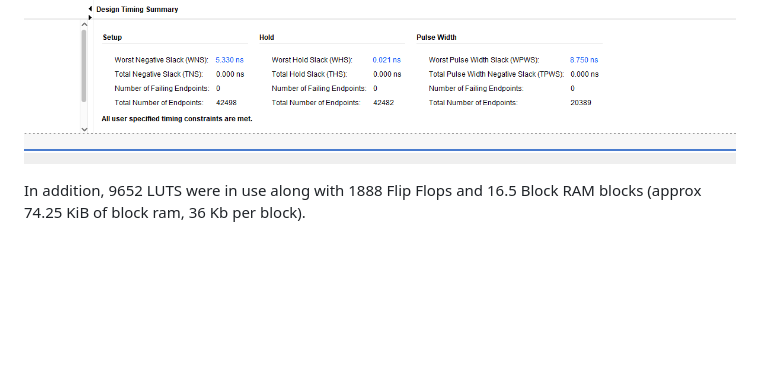
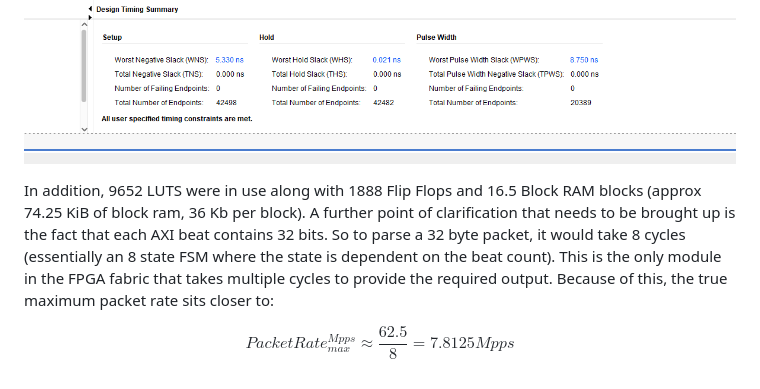
Before and after one commit to Sohs435/PYNQ-Z2-FPGA-HFT-Pipeline, a Markdown page: README.md, the part around the change. Rendered like a GitHub page; blank space fills up the shorter version.

Commit message:
Update README.md
Add maximum packet rate approximation

```diff
--- a/README.md
+++ b/README.md
@@ -98,3 +98,8 @@ $$
 ![Vivado timing summary for the complete FPGA pipeline](images/phase5_pl_timing_summary.png)
 
 In addition, 9652 LUTS were in use along with 1888 Flip Flops and 16.5 Block RAM blocks (approx 74.25 KiB of block ram, 36 Kb per block).
+A further point of clarification that needs to be brought up is the fact that each AXI beat contains 32 bits. So to parse a 32 byte packet, it would take 8 cycles (essentially an 8 state FSM where the state is dependent on the beat count). This is the only module in the FPGA fabric that takes multiple cycles to provide the required output. Because of this, the true maximum packet rate sits closer to:
+
+$$
+PacketRate_{max}^{Mpps} \approx \frac{62.5}{8} = 7.8125Mpps
+$$
```
